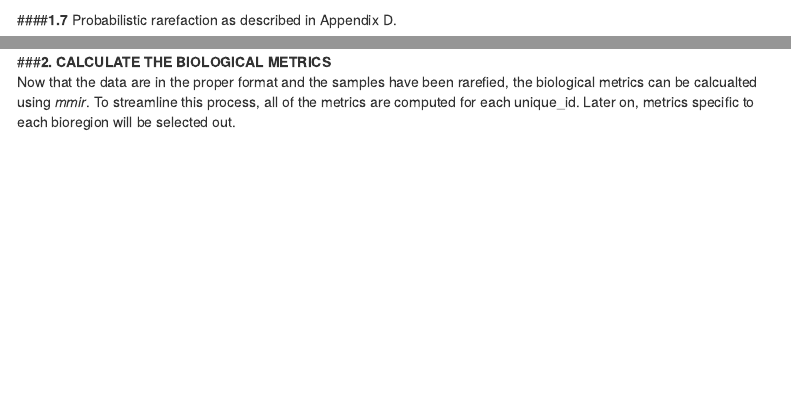
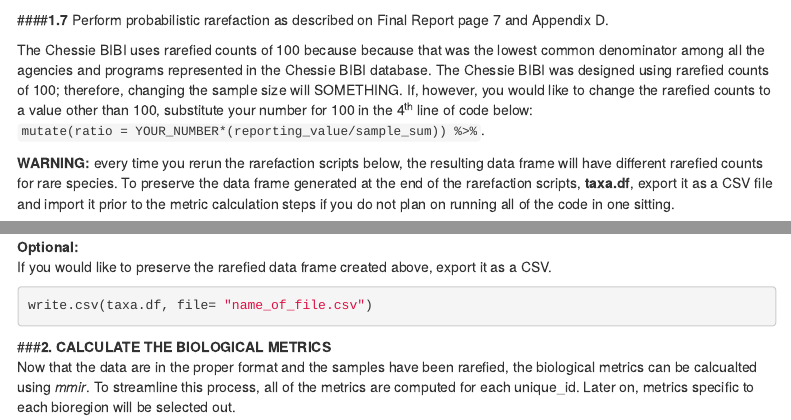
Before and after one commit to rjepsen/ChessieBIBI_Final, an R Markdown document (ChessieBIBI_Final.Rmd): the page in a window 1100 px wide, from 4600 px down, and a second part further down, joined at a grey line. Rendered offline with R 4.5, knitr and Pandoc, with nearby package versions; some code elsewhere in the file could not run offline; menus at the side of the page are left out; long lines of code are wrapped.

Commit message:
Adding notes.

````diff
--- a/ChessieBIBI_Final.Rmd
+++ b/ChessieBIBI_Final.Rmd
@@ -189,8 +189,12 @@
   ungroup()
 ```
 ####**1.7**
-Probabilistic rarefaction as described in Appendix D.
-```{r warning=FALSE}
+Perform probabilistic rarefaction as described on Final Report page 7 and Appendix D.
+
+The Chessie BIBI uses rarefied counts of 100 because because that was the lowest common denominator among all the agencies and programs represented in the Chessie BIBI database. The Chessie BIBI was designed using rarefied counts of 100; therefore, changing the sample size will SOMETHING. If, however, you would like to change the rarefied counts to a value other than 100, substitute your number for 100 in the 4^th^ line of code below: `mutate(ratio = YOUR_NUMBER*(reporting_value/sample_sum)) %>% `.
+
+**WARNING:** every time you rerun the rarefaction scripts below, the resulting data frame will have different rarefied counts for rare species. To preserve the data frame generated at the end of the rarefaction scripts, **taxa.df**, export it as a CSV file and import it prior to the metric calculation steps if you do not plan on running all of the code in one sitting.
+```{r}
 taxa2.df <- taxa.df %>%
   group_by(unique_id) %>%
   mutate(sample_sum = sum(reporting_value)) %>%
@@ -222,8 +226,12 @@
  taxa.df <- taxa_join %>%
   select(unique_id, icprb_bioregion_id, rare_count, final_id, phylum, subphylum, class, subclass, order, suborder, family, subfamily, tribe, genus, habit, ffg, bibi_tv)
 ```
-###**2.
-CALCULATE THE BIOLOGICAL METRICS**
+**Optional:**
+If you would like to preserve the rarefied data frame created above, export it as a CSV.
+```{r eval=FALSE}
+write.csv(taxa.df, file= "name_of_file.csv")
+```
+###**2. CALCULATE THE BIOLOGICAL METRICS**
 Now that the data are in the proper format and the samples have been rarefied, the biological metrics can be calcualted using *mmir*. To streamline this process, all of the metrics are computed for each unique_id. Later on, metrics specific to each bioregion will be selected out.
 
 The first step is to generate a new data frame for the non-rarefied and rarefied data, both of which are needed because not all metrics calculations require rarefied data.
````
Also changed, not shown: ChessieBIBI_Final.Rmd (3 more changed lines).
